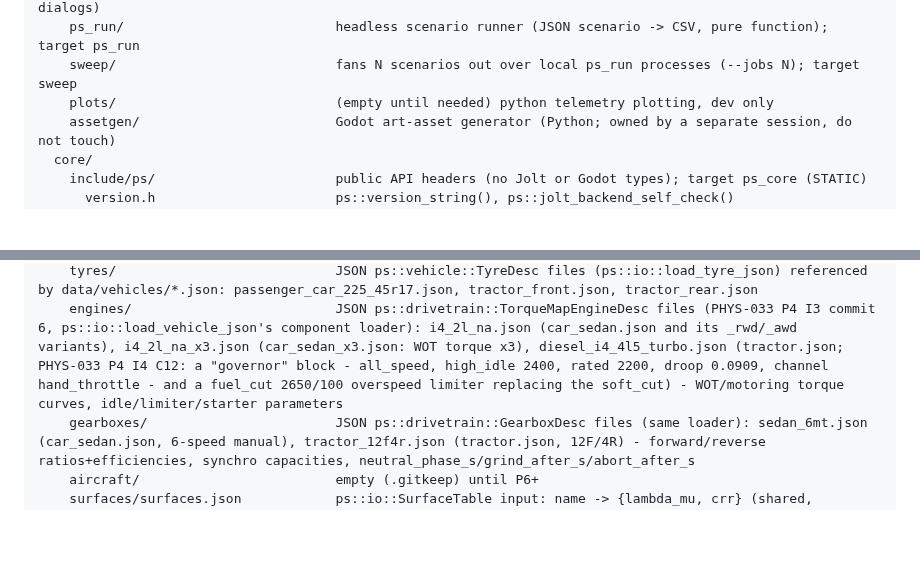
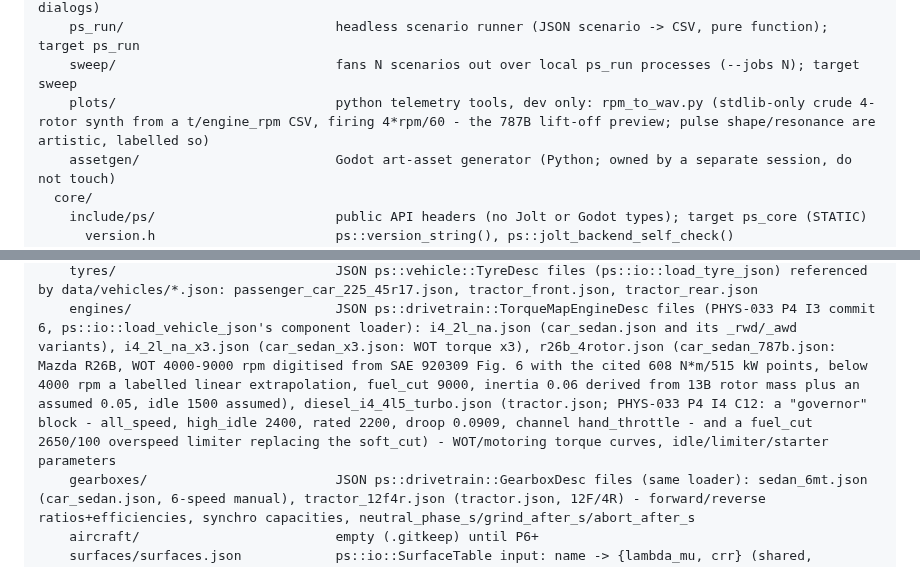
Before and after one commit to SebastianDanielFrenz/physics_sim, a Markdown page: CLAUDE.md, 2 parts joined by grey strips. Rendered like a GitHub page; blank space fills up the shorter version.

Commit message:
docs: CLAUDE.md entries for car_sedan_787b/r26b_4rotor, test_vehicle_787b_shuffle, rpm_to_wav.py and the C14 compliant lock-up variant
Co-Authored-By: Claude Opus 5.5 <noreply@anthropic.com>

```diff
--- a/CLAUDE.md
+++ b/CLAUDE.md
@@ -22,7 +22,7 @@ physics_sim/
       headless_env.h/.cpp             installs Windows headless-CRT handlers (no blocking assert/abort dialogs)
     ps_run/                           headless scenario runner (JSON scenario -> CSV, pure function); target ps_run
     sweep/                            fans N scenarios out over local ps_run processes (--jobs N); target sweep
-    plots/                            (empty until needed) python telemetry plotting, dev only
+    plots/                            python telemetry tools, dev only: rpm_to_wav.py (stdlib-only crude 4-rotor synth from a t/engine_rpm CSV, firing 4*rpm/60 - the 787B lift-off preview; pulse shape/resonance are artistic, labelled so)
     assetgen/                         Godot art-asset generator (Python; owned by a separate session, do not touch)
   core/
     include/ps/                       public API headers (no Jolt or Godot types); target ps_core (STATIC)
@@ -67,5 +67,5 @@ physics_sim/
     tyres/                            JSON ps::vehicle::TyreDesc files (ps::io::load_tyre_json) referenced by data/vehicles/*.json: passenger_car_225_45r17.json, tractor_front.json, tractor_rear.json
-    engines/                          JSON ps::drivetrain::TorqueMapEngineDesc files (PHYS-033 P4 I3 commit 6, ps::io::load_vehicle_json's component loader): i4_2l_na.json (car_sedan.json and its _rwd/_awd variants), i4_2l_na_x3.json (car_sedan_x3.json: WOT torque x3), diesel_i4_4l5_turbo.json (tractor.json; PHYS-033 P4 I4 C12: a "governor" block - all_speed, high_idle 2400, rated 2200, droop 0.0909, channel hand_throttle - and a fuel_cut 2650/100 overspeed limiter replacing the soft_cut) - WOT/motoring torque curves, idle/limiter/starter parameters
+    engines/                          JSON ps::drivetrain::TorqueMapEngineDesc files (PHYS-033 P4 I3 commit 6, ps::io::load_vehicle_json's component loader): i4_2l_na.json (car_sedan.json and its _rwd/_awd variants), i4_2l_na_x3.json (car_sedan_x3.json: WOT torque x3), r26b_4rotor.json (car_sedan_787b.json: Mazda R26B, WOT 4000-9000 rpm digitised from SAE 920309 Fig. 6 with the cited 608 N*m/515 kW points, below 4000 rpm a labelled linear extrapolation, fuel_cut 9000, inertia 0.06 derived from 13B rotor mass plus an assumed 0.05, idle 1500 assumed), diesel_i4_4l5_turbo.json (tractor.json; PHYS-033 P4 I4 C12: a "governor" block - all_speed, high_idle 2400, rated 2200, droop 0.0909, channel hand_throttle - and a fuel_cut 2650/100 overspeed limiter replacing the soft_cut) - WOT/motoring torque curves, idle/limiter/starter parameters
     gearboxes/                        JSON ps::drivetrain::GearboxDesc files (same loader): sedan_6mt.json (car_sedan.json, 6-speed manual), tractor_12f4r.json (tractor.json, 12F/4R) - forward/reverse ratios+efficiencies, synchro capacities, neutral_phase_s/grind_after_s/abort_after_s
     aircraft/                         empty (.gitkeep) until P6+
     surfaces/surfaces.json            ps::io::SurfaceTable input: name -> {lambda_mu, crr} (shared, deterministic, alphabetically-assigned SurfaceId space)
```
Also changed, not shown: other parts of CLAUDE.md (+2 -2 lines).
